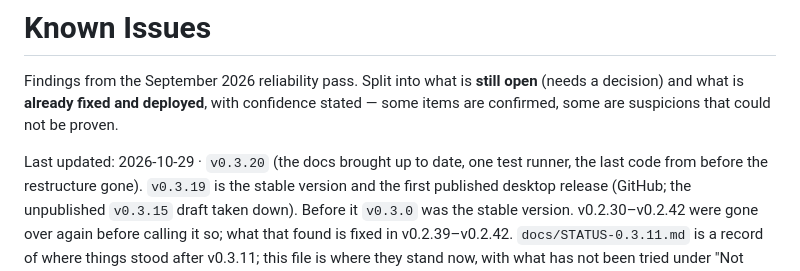
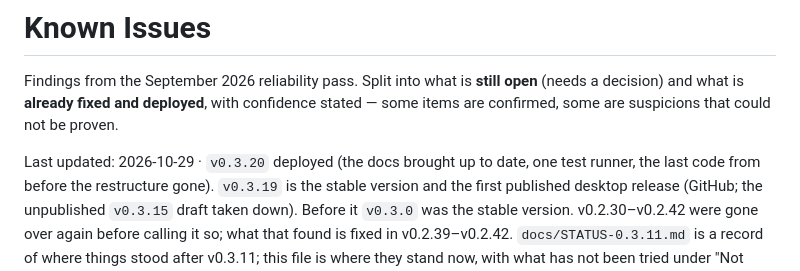
Before and after one commit to RustColeone/StiloMarker, a Markdown page: docs/ISSUES.md, the part around the change. Drawn GitHub-style.

```diff
--- a/docs/ISSUES.md
+++ b/docs/ISSUES.md
@@ -5,7 +5,7 @@ open** (needs a decision) and what is **already fixed and deployed**, with
 confidence stated — some items are confirmed, some are suspicions that could not
 be proven.
 
-Last updated: 2026-10-29 · `v0.3.20` (the docs brought up to date, one
+Last updated: 2026-10-29 · `v0.3.20` deployed (the docs brought up to date, one
 test runner, the last code from before the restructure gone). `v0.3.19` is the
 stable version and the first published desktop release (GitHub; the
 unpublished `v0.3.15` draft taken down). Before it `v0.3.0` was
```
Also changed, not shown: docs/DEPLOYMENT.md (+30 -0 lines).
